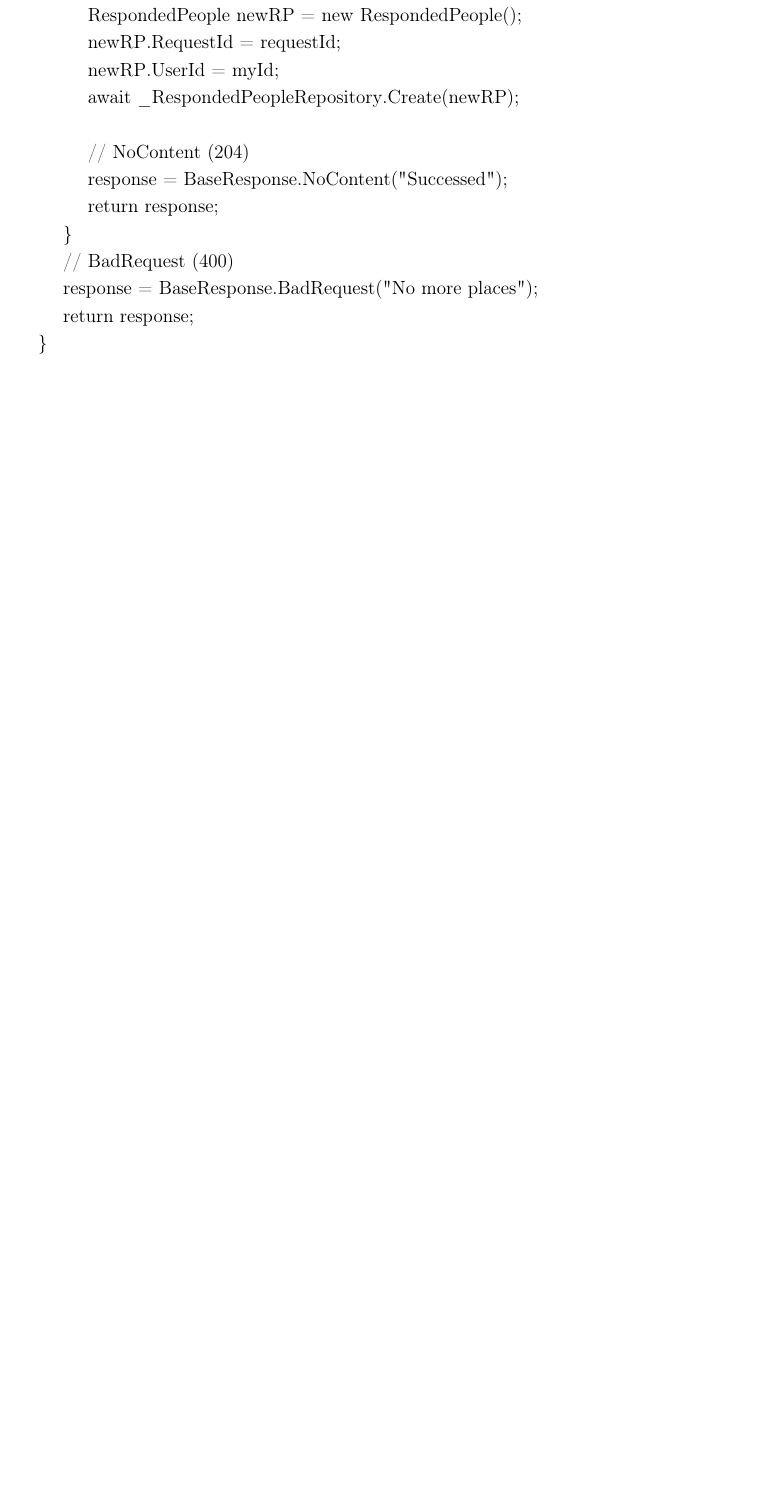
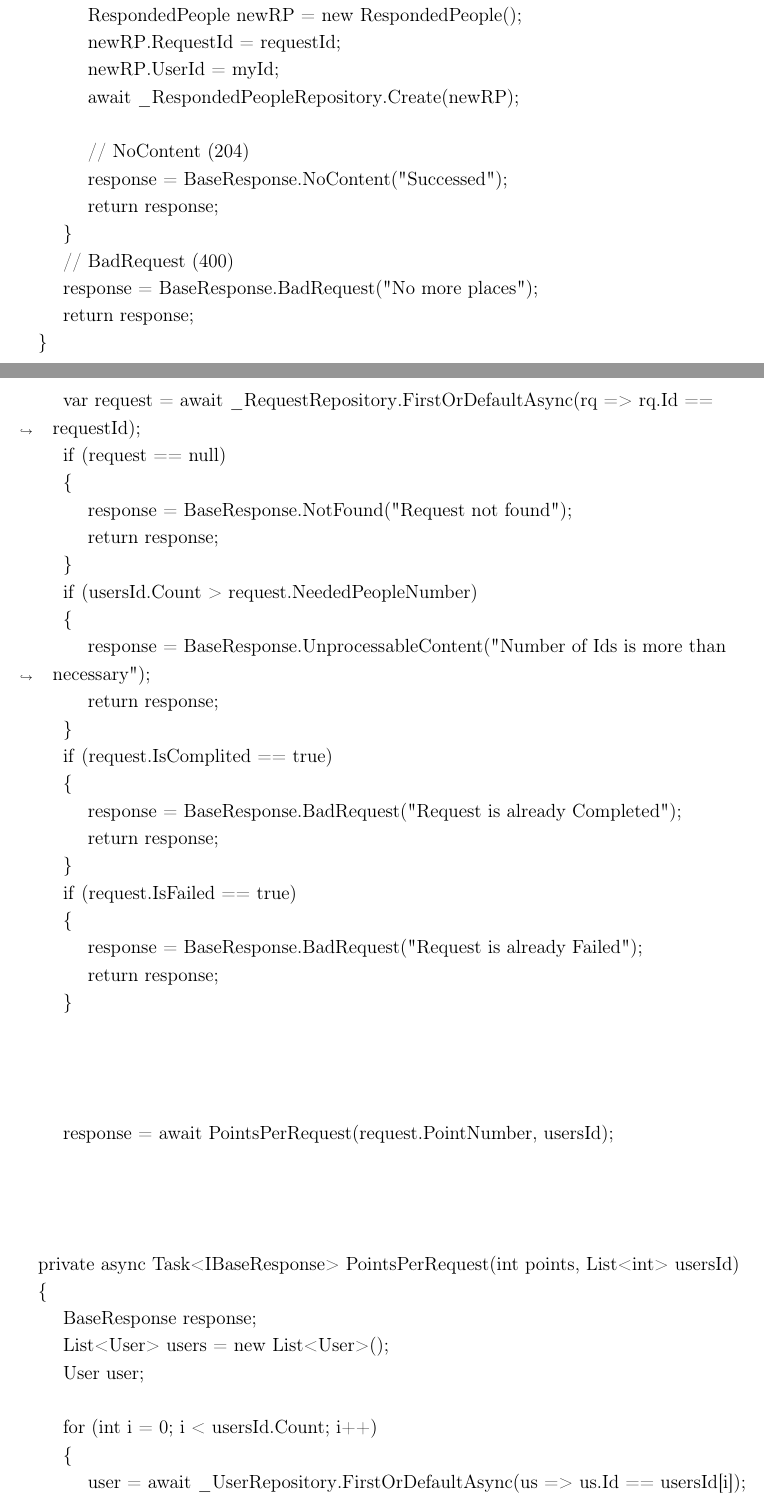
Before and after one commit to aragami3070/Course-Work-Voluntary-Working-Back-End, a LaTeX document (main.tex, which reads sections/subsections/realizationBackend.tex): part of page 14 of 16 before the commit and two parts of pages 14 and 15 of 18 after it, the two joined at a grey line, cut so that both start at the same text, the shorter picture padded with empty space. Compiled offline with pdfLaTeX.

Commit message:
Feat: add MarkAsCompleted part in practice

```diff
--- a/sections/subsections/realizationBackend.tex
+++ b/sections/subsections/realizationBackend.tex
@@ -304,0 +310,62 @@ Access Token используется для аутентификации пол
+\begin{minted}{cs}
+        var request = await _RequestRepository.FirstOrDefaultAsync(rq => rq.Id == requestId);
+        if (request == null)
+        {
+            response = BaseResponse.NotFound("Request not found");
+            return response;
+        }
+        if (usersId.Count > request.NeededPeopleNumber)
+        {
+            response = BaseResponse.UnprocessableContent("Number of Ids is more than necessary");
+            return response;
+        }
+        if (request.IsComplited == true)
+        {
+            response = BaseResponse.BadRequest("Request is already Completed");
+            return response;
+        }
+        if (request.IsFailed == true)
+        {
+            response = BaseResponse.BadRequest("Request is already Failed");
+            return response;
+        }
+\end{minted}
+\begin{itemize}
+	\item{Вызываем метод начисления очков за выполненный запрос:}
+\end{itemize}
+\begin{minted}{cs}
+        response = await PointsPerRequest(request.PointNumber, usersId);
+\end{minted}
+
+\begin{itemize}
+	\item{Находим всех пользователей из списка Id и если они все существуют, то начисляем им очки за выполнение запроса:}
+\end{itemize}
+\begin{minted}{cs}
+    private async Task<IBaseResponse> PointsPerRequest(int points, List<int> usersId)
+    {
+        BaseResponse response;
+        List<User> users = new List<User>();
+        User user;
+
+        for (int i = 0; i < usersId.Count; i++)
+        {
+            user = await _UserRepository.FirstOrDefaultAsync(us => us.Id == usersId[i]);
+
+            if (user == null)
+            {
+                response = BaseResponse.NotFound("User is not found");
+                return response;
+            }
+
+            user.Points += points;
+        }
+
+				// Если все пользователи существуют
+        for (int i = 0; i < users.Count; i++)
+        {
+            await _UserRepository.Update(users[i]);
+        }
+        response = BaseResponse.NoContent();
+        return response;
+    }
+\end{minted}
@@ -304,0 +377 @@ Access Token используется для аутентификации пол
+        request.IsComplited = true;
```
Also changed, not shown: sections/subsections/realizationBackend.tex (19 more changed lines).
